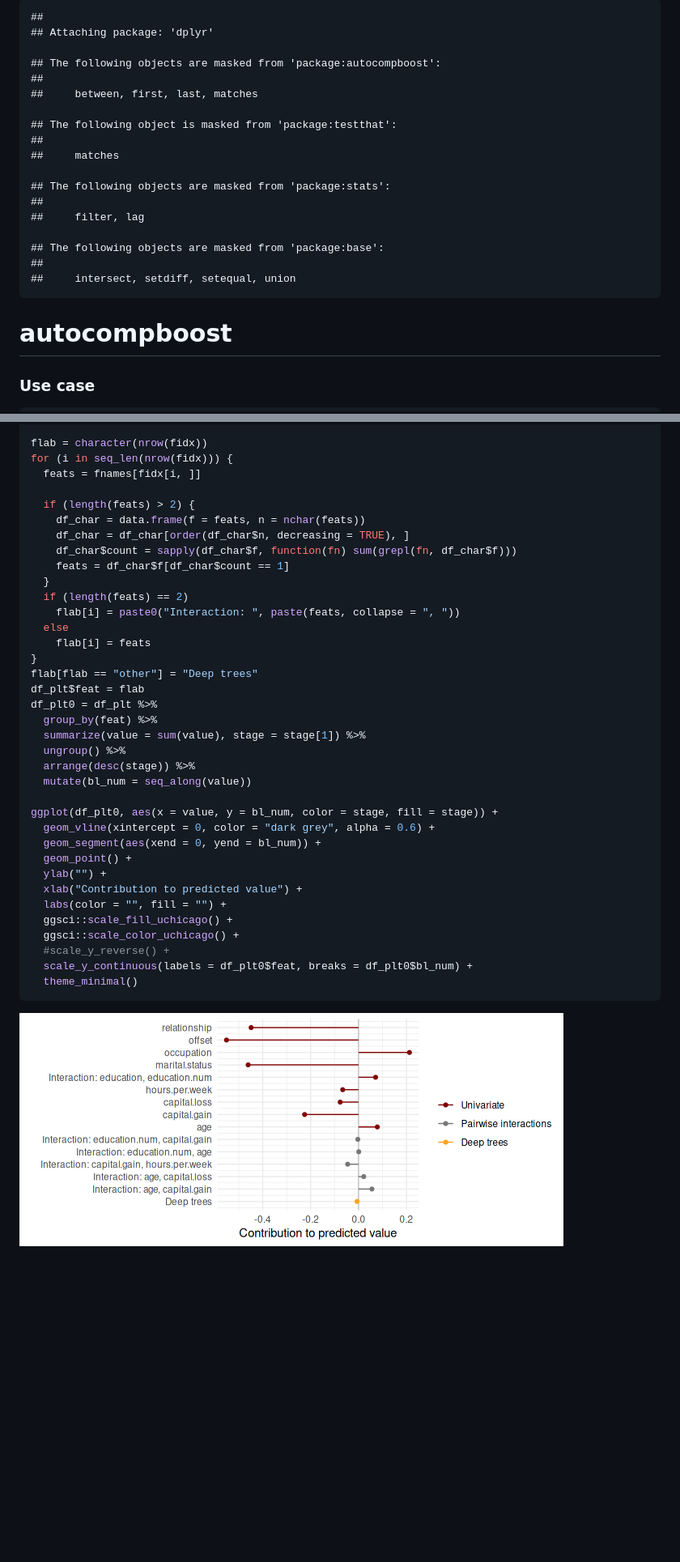
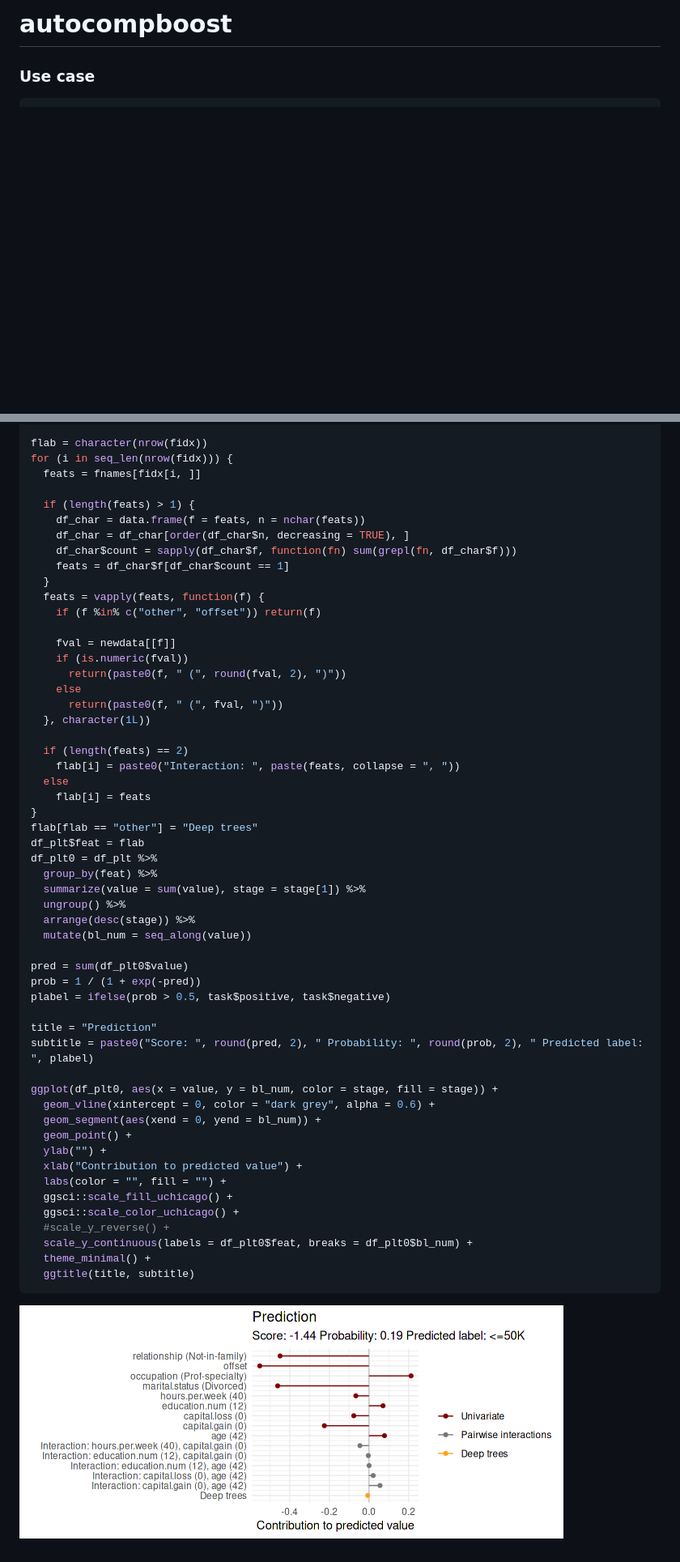
Before and after one commit to Coorsaa/autocompboost, a Markdown page: README.md, 2 parts joined by grey strips. Shown: that part at 81% size. GitHub-like rendering; pictures changed too: README-figures/unnamed-chunk-8-1.png; blank space fills up the shorter version.

````diff
--- a/README.md
+++ b/README.md
@@ -1,24 +1,5 @@
 
 <!-- README.md is generated from README.Rmd. Please edit that file -->
-
-    ##
-    ## Attaching package: 'dplyr'
-
-    ## The following objects are masked from 'package:autocompboost':
-    ##
-    ##     between, first, last, matches
-
-    ## The following object is masked from 'package:testthat':
-    ##
-    ##     matches
-
-    ## The following objects are masked from 'package:stats':
-    ##
-    ##     filter, lag
-
-    ## The following objects are masked from 'package:base':
-    ##
-    ##     intersect, setdiff, setequal, union
 
 # autocompboost
 
@@ -244,12 +246,22 @@ flab = character(nrow(fidx))
 for (i in seq_len(nrow(fidx))) {
   feats = fnames[fidx[i, ]]
 
-  if (length(feats) > 2) {
+  if (length(feats) > 1) {
     df_char = data.frame(f = feats, n = nchar(feats))
     df_char = df_char[order(df_char$n, decreasing = TRUE), ]
     df_char$count = sapply(df_char$f, function(fn) sum(grepl(fn, df_char$f)))
     feats = df_char$f[df_char$count == 1]
   }
+  feats = vapply(feats, function(f) {
+    if (f %in% c("other", "offset")) return(f)
+
+    fval = newdata[[f]]
+    if (is.numeric(fval))
+      return(paste0(f, " (", round(fval, 2), ")"))
+    else
+      return(paste0(f, " (", fval, ")"))
+  }, character(1L))
+
   if (length(feats) == 2)
     flab[i] = paste0("Interaction: ", paste(feats, collapse = ", "))
   else
@@ -264,6 +276,13 @@ df_plt0 = df_plt %>%
   arrange(desc(stage)) %>%
   mutate(bl_num = seq_along(value))
 
+pred = sum(df_plt0$value)
+prob = 1 / (1 + exp(-pred))
+plabel = ifelse(prob > 0.5, task$positive, task$negative)
+
+title = "Prediction"
+subtitle = paste0("Score: ", round(pred, 2), " Probability: ", round(prob, 2), " Predicted label: ", plabel)
+
 ggplot(df_plt0, aes(x = value, y = bl_num, color = stage, fill = stage)) +
   geom_vline(xintercept = 0, color = "dark grey", alpha = 0.6) +
   geom_segment(aes(xend = 0, yend = bl_num)) +
@@ -275,7 +294,8 @@ ggplot(df_plt0, aes(x = value, y = bl_num, color = stage, fill = stage)) +
   ggsci::scale_color_uchicago() +
   #scale_y_reverse() +
   scale_y_continuous(labels = df_plt0$feat, breaks = df_plt0$bl_num) +
-  theme_minimal()
+  theme_minimal() +
+  ggtitle(title, subtitle)
 ```
 
 ![](README-figures/unnamed-chunk-8-1.png)<!-- -->
````
Also changed, not shown: other parts of README.md (+31 -10 lines), 1 other file.
